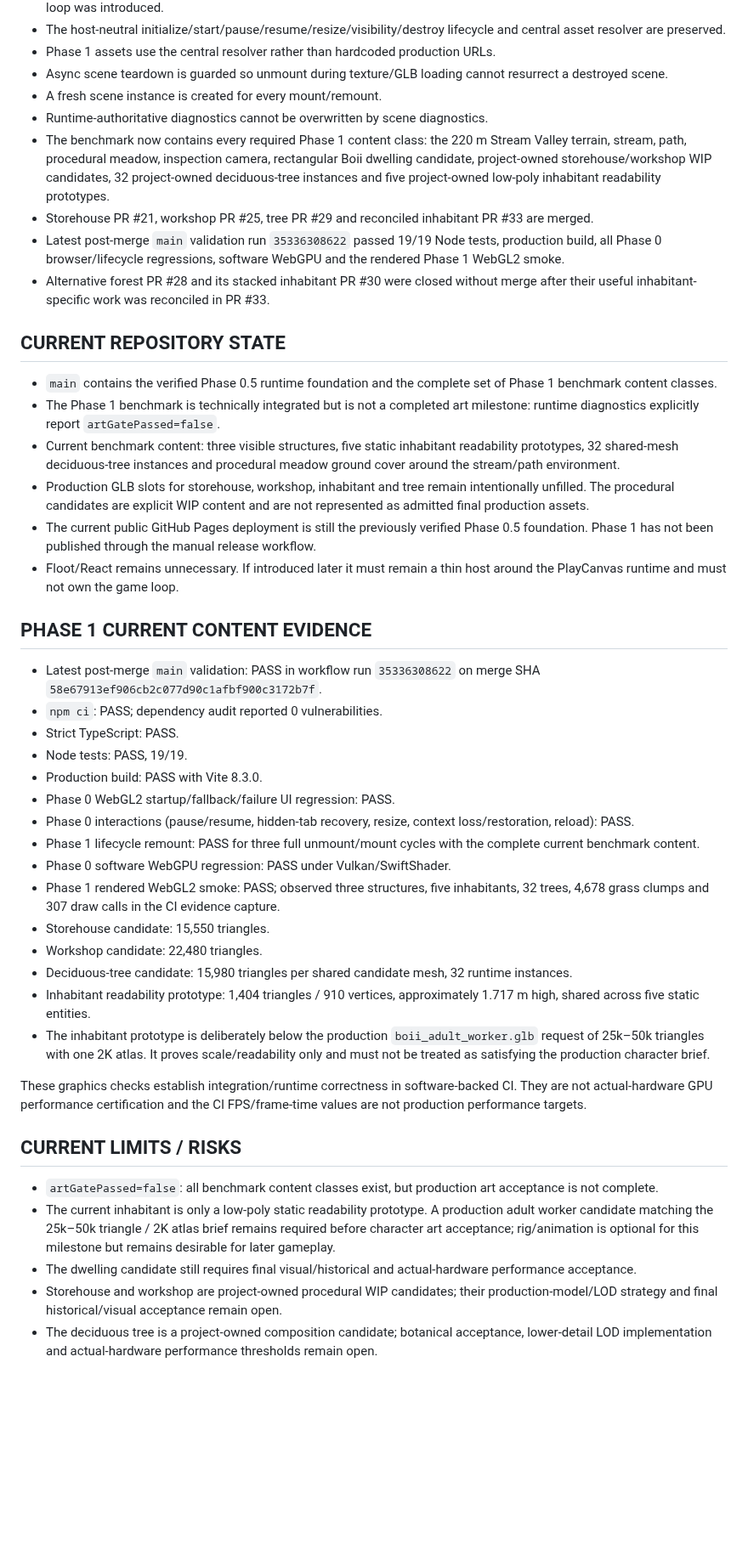
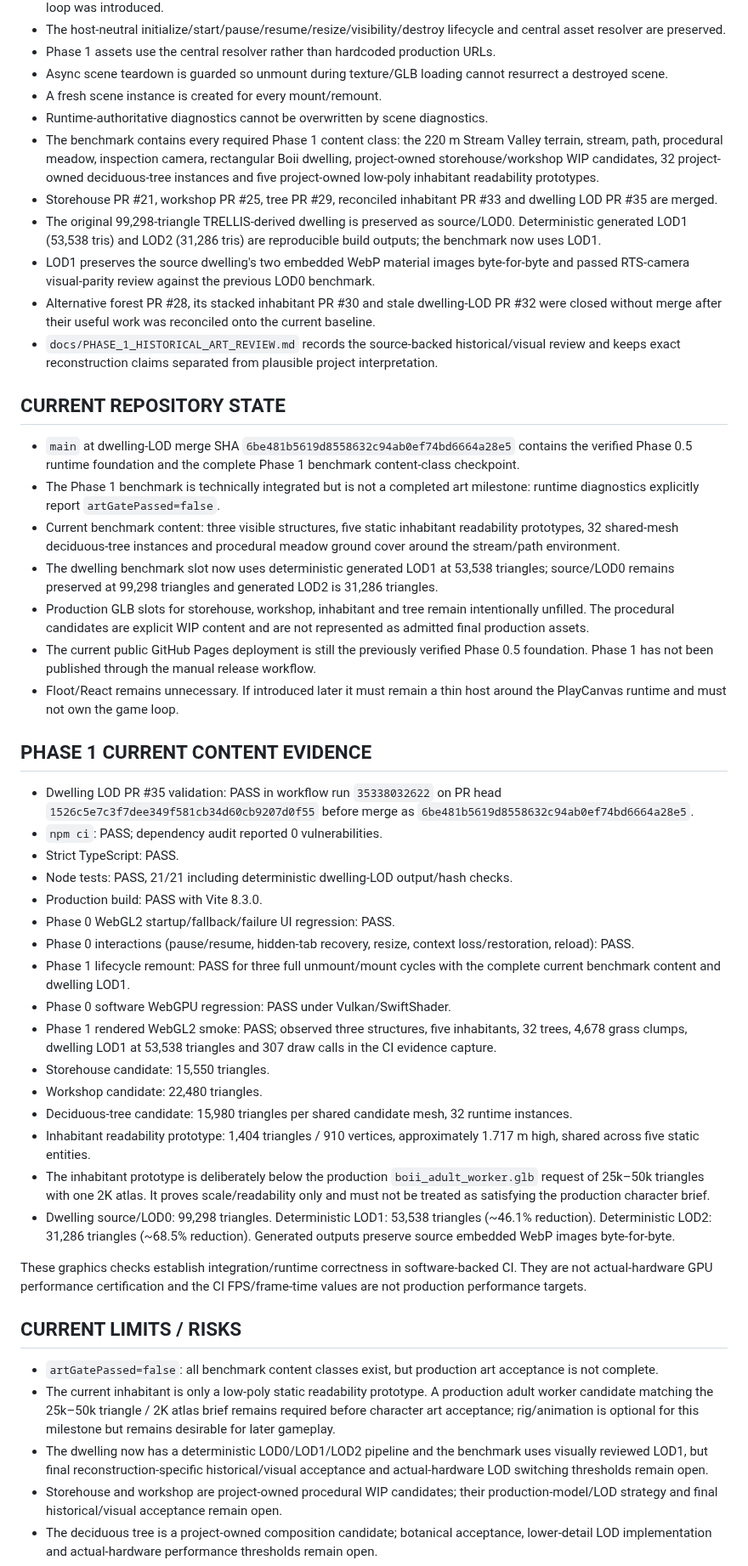
Before and after one commit to rostakr/-Bohemia-age-of-tribes., a Markdown page: docs/PROJECT_STATE.md, the part around one of its changes. Shown at 85% size. GitHub-like rendering; blank space fills up the shorter version.

```diff
--- a/docs/PROJECT_STATE.md
+++ b/docs/PROJECT_STATE.md
@@ -128,37 +152,41 @@
 - Async scene teardown is guarded so unmount during texture/GLB loading cannot resurrect a destroyed scene.
 - A fresh scene instance is created for every mount/remount.
 - Runtime-authoritative diagnostics cannot be overwritten by scene diagnostics.
-- The benchmark now contains every required Phase 1 content class: the 220 m Stream Valley terrain, stream, path, procedural meadow, inspection camera, rectangular Boii dwelling candidate, project-owned storehouse/workshop WIP candidates, 32 project-owned deciduous-tree instances and five project-owned low-poly inhabitant readability prototypes.
-- Storehouse PR #21, workshop PR #25, tree PR #29 and reconciled inhabitant PR #33 are merged.
-- Latest post-merge `main` validation run `35336308622` passed 19/19 Node tests, production build, all Phase 0 browser/lifecycle regressions, software WebGPU and the rendered Phase 1 WebGL2 smoke.
-- Alternative forest PR #28 and its stacked inhabitant PR #30 were closed without merge after their useful inhabitant-specific work was reconciled in PR #33.
+- The benchmark contains every required Phase 1 content class: the 220 m Stream Valley terrain, stream, path, procedural meadow, inspection camera, rectangular Boii dwelling, project-owned storehouse/workshop WIP candidates, 32 project-owned deciduous-tree instances and five project-owned low-poly inhabitant readability prototypes.
+- Storehouse PR #21, workshop PR #25, tree PR #29, reconciled inhabitant PR #33 and dwelling LOD PR #35 are merged.
+- The original 99,298-triangle TRELLIS-derived dwelling is preserved as source/LOD0. Deterministic generated LOD1 (53,538 tris) and LOD2 (31,286 tris) are reproducible build outputs; the benchmark now uses LOD1.
+- LOD1 preserves the source dwelling's two embedded WebP material images byte-for-byte and passed RTS-camera visual-parity review against the previous LOD0 benchmark.
+- Alternative forest PR #28, its stacked inhabitant PR #30 and stale dwelling-LOD PR #32 were closed without merge after their useful work was reconciled onto the current baseline.
+- `docs/PHASE_1_HISTORICAL_ART_REVIEW.md` records the source-backed historical/visual review and keeps exact reconstruction claims separated from plausible project interpretation.
 
 ## CURRENT REPOSITORY STATE
 
-- `main` contains the verified Phase 0.5 runtime foundation and the complete set of Phase 1 benchmark content classes.
+- `main` at dwelling-LOD merge SHA `6be481b5619d8558632c94ab0ef74bd6664a28e5` contains the verified Phase 0.5 runtime foundation and the complete Phase 1 benchmark content-class checkpoint.
 - The Phase 1 benchmark is technically integrated but is not a completed art milestone: runtime diagnostics explicitly report `artGatePassed=false`.
 - Current benchmark content: three visible structures, five static inhabitant readability prototypes, 32 shared-mesh deciduous-tree instances and procedural meadow ground cover around the stream/path environment.
+- The dwelling benchmark slot now uses deterministic generated LOD1 at 53,538 triangles; source/LOD0 remains preserved at 99,298 triangles and generated LOD2 is 31,286 triangles.
 - Production GLB slots for storehouse, workshop, inhabitant and tree remain intentionally unfilled. The procedural candidates are explicit WIP content and are not represented as admitted final production assets.
 - The current public GitHub Pages deployment is still the previously verified Phase 0.5 foundation. Phase 1 has not been published through the manual release workflow.
 - Floot/React remains unnecessary. If introduced later it must remain a thin host around the PlayCanvas runtime and must not own the game loop.
 
 ## PHASE 1 CURRENT CONTENT EVIDENCE
 
-- Latest post-merge `main` validation: PASS in workflow run `35336308622` on merge SHA `58e67913ef906cb2c077d90c1afbf900c3172b7f`.
+- Dwelling LOD PR #35 validation: PASS in workflow run `35338032622` on PR head `1526c5e7c3f7dee349f581cb34d60cb9207d0f55` before merge as `6be481b5619d8558632c94ab0ef74bd6664a28e5`.
 - `npm ci`: PASS; dependency audit reported 0 vulnerabilities.
 - Strict TypeScript: PASS.
-- Node tests: PASS, 19/19.
+- Node tests: PASS, 21/21 including deterministic dwelling-LOD output/hash checks.
 - Production build: PASS with Vite 8.3.0.
 - Phase 0 WebGL2 startup/fallback/failure UI regression: PASS.
 - Phase 0 interactions (pause/resume, hidden-tab recovery, resize, context loss/restoration, reload): PASS.
-- Phase 1 lifecycle remount: PASS for three full unmount/mount cycles with the complete current benchmark content.
+- Phase 1 lifecycle remount: PASS for three full unmount/mount cycles with the complete current benchmark content and dwelling LOD1.
 - Phase 0 software WebGPU regression: PASS under Vulkan/SwiftShader.
-- Phase 1 rendered WebGL2 smoke: PASS; observed three structures, five inhabitants, 32 trees, 4,678 grass clumps and 307 draw calls in the CI evidence capture.
+- Phase 1 rendered WebGL2 smoke: PASS; observed three structures, five inhabitants, 32 trees, 4,678 grass clumps, dwelling LOD1 at 53,538 triangles and 307 draw calls in the CI evidence capture.
 - Storehouse candidate: 15,550 triangles.
 - Workshop candidate: 22,480 triangles.
 - Deciduous-tree candidate: 15,980 triangles per shared candidate mesh, 32 runtime instances.
 - Inhabitant readability prototype: 1,404 triangles / 910 vertices, approximately 1.717 m high, shared across five static entities.
 - The inhabitant prototype is deliberately below the production `boii_adult_worker.glb` request of 25k–50k triangles with one 2K atlas. It proves scale/readability only and must not be treated as satisfying the production character brief.
+- Dwelling source/LOD0: 99,298 triangles. Deterministic LOD1: 53,538 triangles (~46.1% reduction). Deterministic LOD2: 31,286 triangles (~68.5% reduction). Generated outputs preserve source embedded WebP images byte-for-byte.
 
 These graphics checks establish integration/runtime correctness in software-backed CI. They are not actual-hardware GPU performance certification and the CI FPS/frame-time values are not production performance targets.
 
@@ -166,7 +194,7 @@ These graphics checks establish integration/runtime correctness in software-back
 
 - `artGatePassed=false`: all benchmark content classes exist, but production art acceptance is not complete.
 - The current inhabitant is only a low-poly static readability prototype. A production adult worker candidate matching the 25k–50k triangle / 2K atlas brief remains required before character art acceptance; rig/animation is optional for this milestone but remains desirable for later gameplay.
-- The dwelling candidate still requires final visual/historical and actual-hardware performance acceptance.
+- The dwelling now has a deterministic LOD0/LOD1/LOD2 pipeline and the benchmark uses visually reviewed LOD1, but final reconstruction-specific historical/visual acceptance and actual-hardware LOD switching thresholds remain open.
 - Storehouse and workshop are project-owned procedural WIP candidates; their production-model/LOD strategy and final historical/visual acceptance remain open.
 - The deciduous tree is a project-owned composition candidate; botanical acceptance, lower-detail LOD implementation and actual-hardware performance thresholds remain open.
 - Terrain, stream banks, path edges, vegetation distribution, lighting/material balance and settlement composition still need production art polish.
```
Also changed, not shown: other parts of docs/PROJECT_STATE.md (+31 -7 lines).
